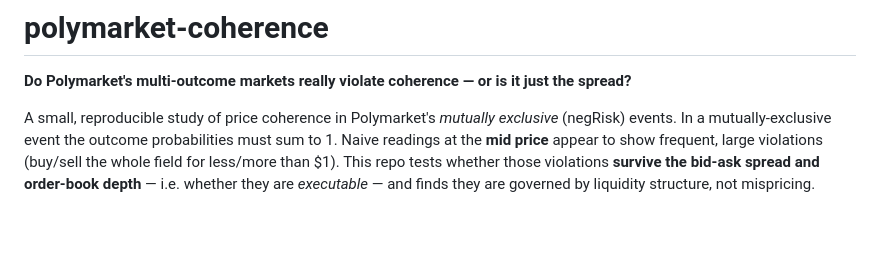
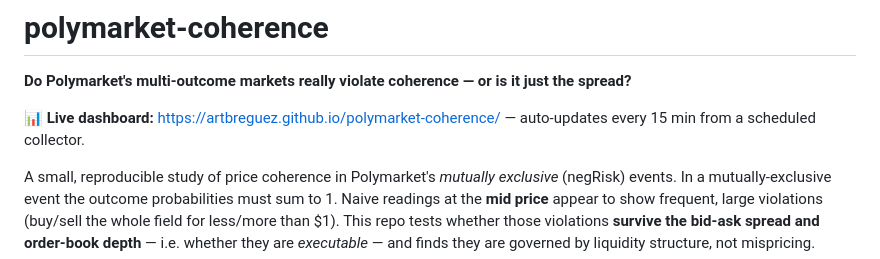
Before and after one commit to ArtBreguez/polymarket-coherence, a Markdown page: README.md, the part around the change. Rendered like a GitHub page; blank space fills up the shorter version.

Commit message:
docs: link the live GitHub Pages dashboard in the README

```diff
--- a/README.md
+++ b/README.md
@@ -1,6 +1,9 @@
 # polymarket-coherence
 
 **Do Polymarket's multi-outcome markets really violate coherence — or is it just the spread?**
+
+📊 **Live dashboard:** https://artbreguez.github.io/polymarket-coherence/ — auto-updates
+every 15 min from a scheduled collector.
 
 A small, reproducible study of price coherence in Polymarket's *mutually
 exclusive* (negRisk) events. In a mutually-exclusive event the outcome
```
